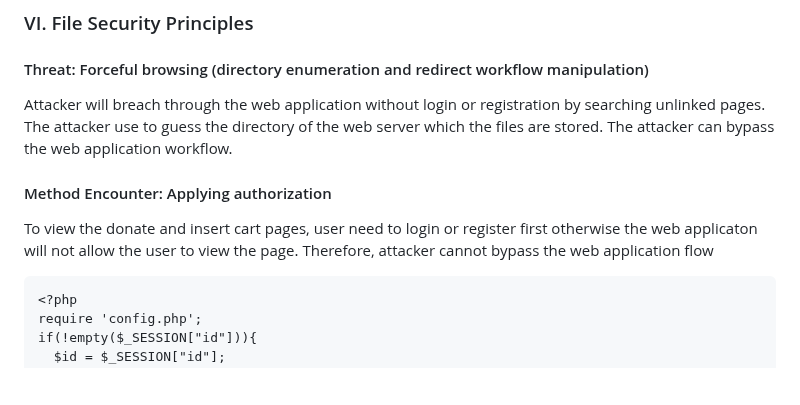
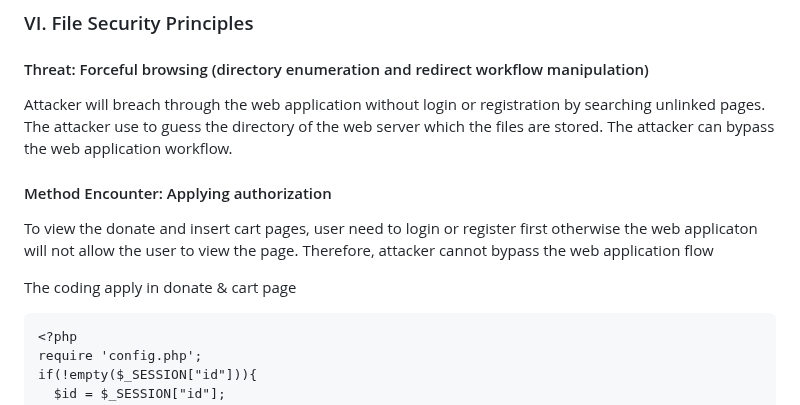
Before and after one commit to IrfanDanial1212/WASFinal_Assessment, a Markdown page: README.md, the part around the change. GitHub-like rendering; blank space fills up the shorter version.

Commit message:
Update README.md
Signed-off-by: Irfan Danial <85051702+IrfanDanial1212@users.noreply.github.com>

````diff
--- a/README.md
+++ b/README.md
@@ -122,6 +122,7 @@ by searching unlinked pages. The attacker use to guess the directory of the web
 
 To view the donate and insert cart pages, user need to login or register first otherwise the web applicaton will not allow the user to view the page. Therefore, attacker cannot bypass the web application flow
 
+The coding apply in donate & cart page
 ```
 <?php
 require 'config.php';
````
